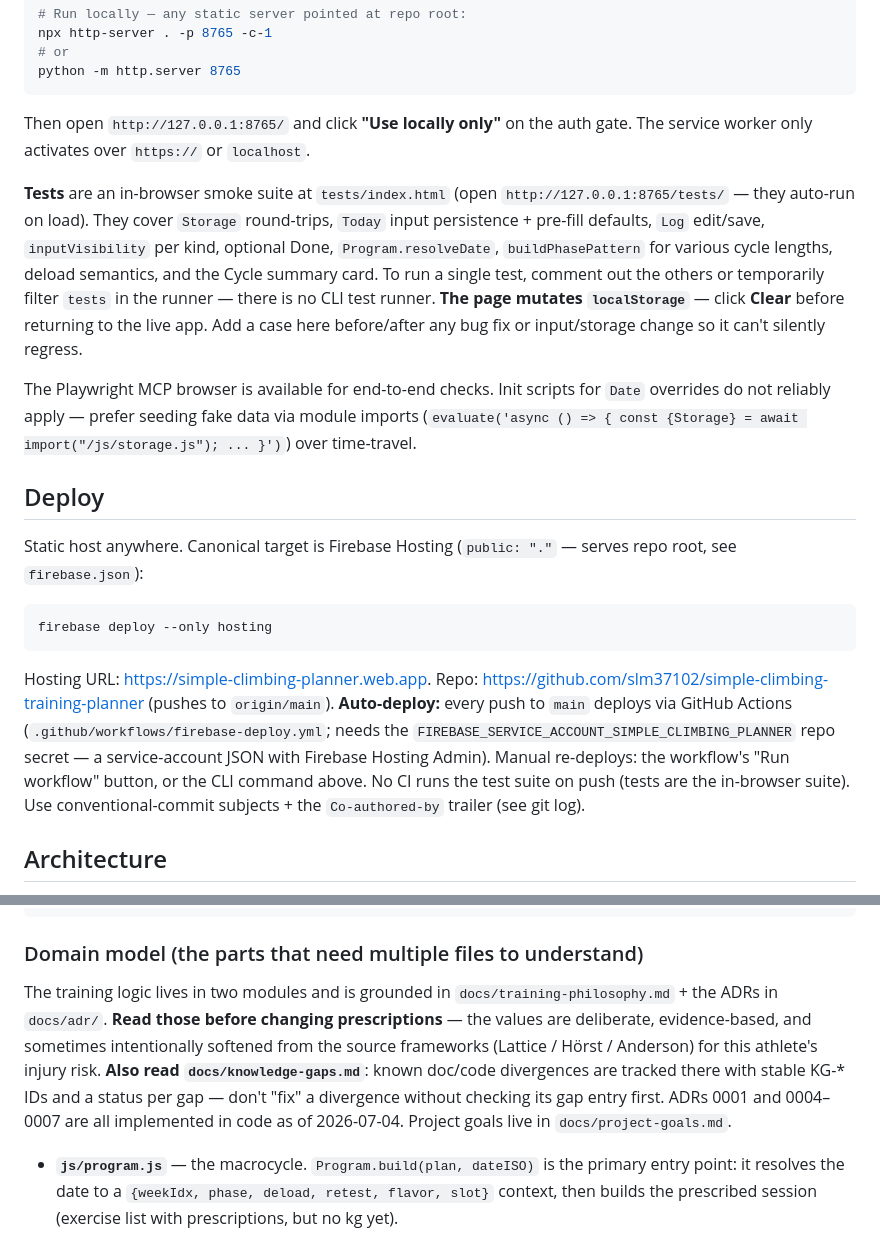
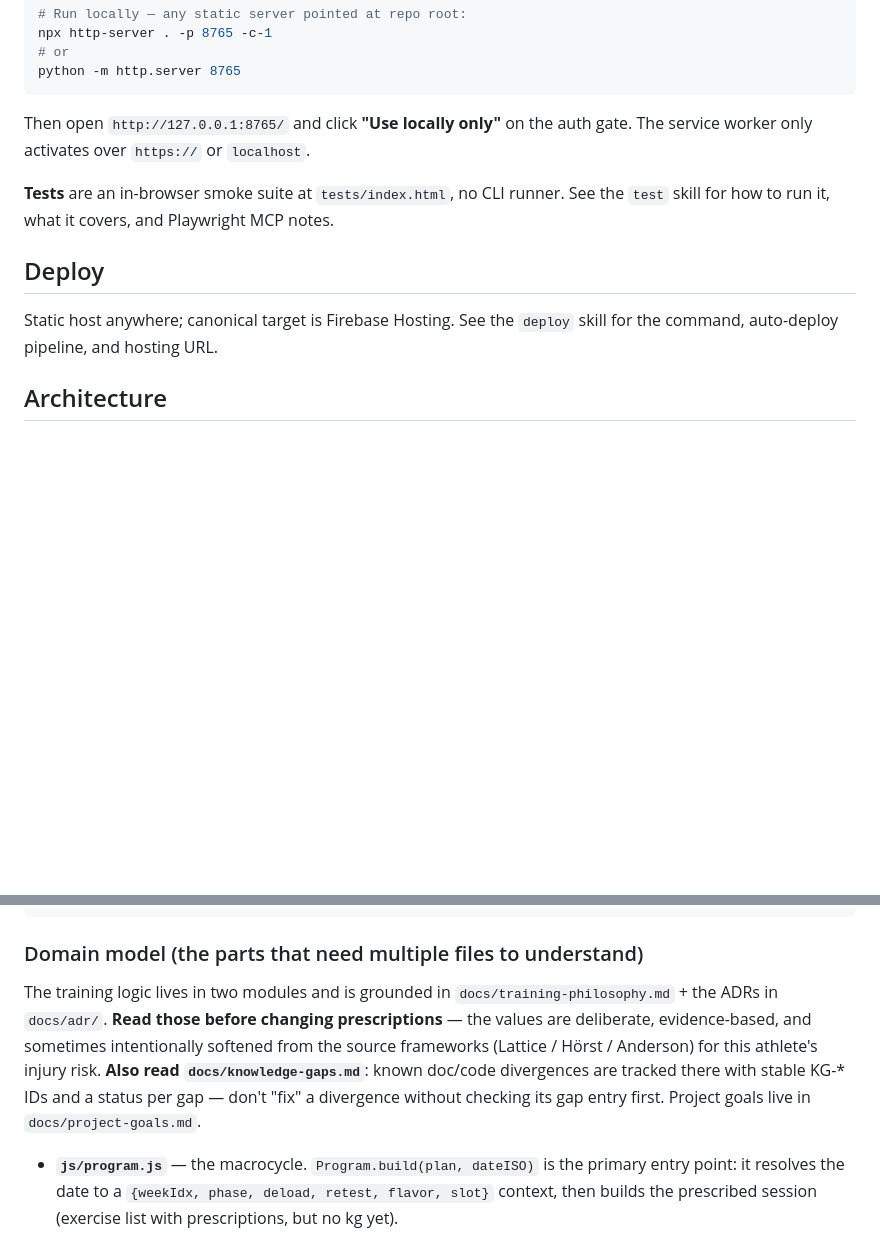
Before and after one commit to slm37102/simple-climbing-training-planner, a Markdown page: CLAUDE.md, 2 parts joined by grey strips. GitHub-like rendering; blank space fills up the shorter version.

Commit message:
docs: split Tests/Deploy sections of CLAUDE.md into on-demand skills
Move the in-browser test suite and Firebase deploy instructions into
.claude/skills/test and .claude/skills/deploy so they load only when
needed instead of on every conversation turn. Also drop a stale
ADR-implementation-status note from the Architecture section.

````diff
--- a/CLAUDE.md
+++ b/CLAUDE.md
@@ -19,19 +19,11 @@ python -m http.server 8765
 
 Then open `http://127.0.0.1:8765/` and click **"Use locally only"** on the auth gate. The service worker only activates over `https://` or `localhost`.
 
-**Tests** are an in-browser smoke suite at `tests/index.html` (open `http://127.0.0.1:8765/tests/` — they auto-run on load). They cover `Storage` round-trips, `Today` input persistence + pre-fill defaults, `Log` edit/save, `inputVisibility` per kind, optional Done, `Program.resolveDate`, `buildPhasePattern` for various cycle lengths, deload semantics, and the Cycle summary card. To run a single test, comment out the others or temporarily filter `tests` in the runner — there is no CLI test runner. **The page mutates `localStorage`** — click **Clear** before returning to the live app. Add a case here before/after any bug fix or input/storage change so it can't silently regress.
-
-The Playwright MCP browser is available for end-to-end checks. Init scripts for `Date` overrides do not reliably apply — prefer seeding fake data via module imports (`evaluate('async () => { const {Storage} = await import("/js/storage.js"); ... }')`) over time-travel.
+**Tests** are an in-browser smoke suite at `tests/index.html`, no CLI runner. See the `test` skill for how to run it, what it covers, and Playwright MCP notes.
 
 ## Deploy
 
-Static host anywhere. Canonical target is Firebase Hosting (`public: "."` — serves repo root, see `firebase.json`):
-
-```powershell
-firebase deploy --only hosting
-```
-
-Hosting URL: <https://simple-climbing-planner.web.app>. Repo: <https://github.com/slm37102/simple-climbing-training-planner> (pushes to `origin/main`). **Auto-deploy:** every push to `main` deploys via GitHub Actions (`.github/workflows/firebase-deploy.yml`; needs the `FIREBASE_SERVICE_ACCOUNT_SIMPLE_CLIMBING_PLANNER` repo secret — a service-account JSON with Firebase Hosting Admin). Manual re-deploys: the workflow's "Run workflow" button, or the CLI command above. No CI runs the test suite on push (tests are the in-browser suite). Use conventional-commit subjects + the `Co-authored-by` trailer (see git log).
+Static host anywhere; canonical target is Firebase Hosting. See the `deploy` skill for the command, auto-deploy pipeline, and hosting URL.
 
 ## Architecture
 
@@ -50,7 +42,7 @@ js/sync.js   → subscribes Storage.onChange, debounced 800ms upload to
 
 ### Domain model (the parts that need multiple files to understand)
 
-The training logic lives in two modules and is grounded in `docs/training-philosophy.md` + the ADRs in `docs/adr/`. **Read those before changing prescriptions** — the values are deliberate, evidence-based, and sometimes intentionally softened from the source frameworks (Lattice / Hörst / Anderson) for this athlete's injury risk. **Also read `docs/knowledge-gaps.md`**: known doc/code divergences are tracked there with stable KG-* IDs and a status per gap — don't "fix" a divergence without checking its gap entry first. ADRs 0001 and 0004–0007 are all implemented in code as of 2026-07-04. Project goals live in `docs/project-goals.md`.
+The training logic lives in two modules and is grounded in `docs/training-philosophy.md` + the ADRs in `docs/adr/`. **Read those before changing prescriptions** — the values are deliberate, evidence-based, and sometimes intentionally softened from the source frameworks (Lattice / Hörst / Anderson) for this athlete's injury risk. **Also read `docs/knowledge-gaps.md`**: known doc/code divergences are tracked there with stable KG-* IDs and a status per gap — don't "fix" a divergence without checking its gap entry first. Project goals live in `docs/project-goals.md`.
 
 - **`js/program.js`** — the macrocycle. `Program.build(plan, dateISO)` is the primary entry point: it resolves the date to a `{weekIdx, phase, deload, retest, flavor, slot}` context, then builds the prescribed session (exercise list with prescriptions, but no kg yet).
 - **`js/loads.js`** — turns prescribed % ranges + benchmarks into kg, then applies the adjustment chain.
````
Also changed, not shown: 2 other files.
